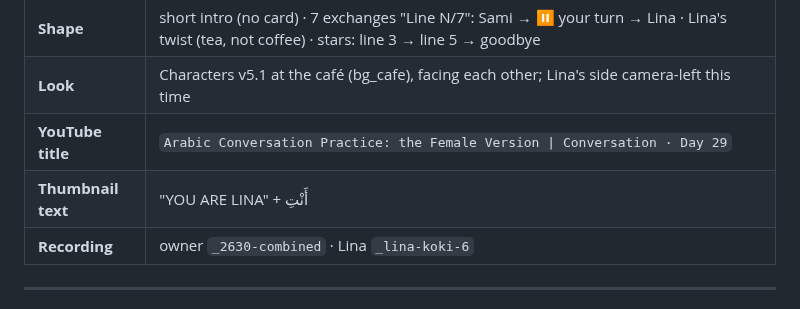
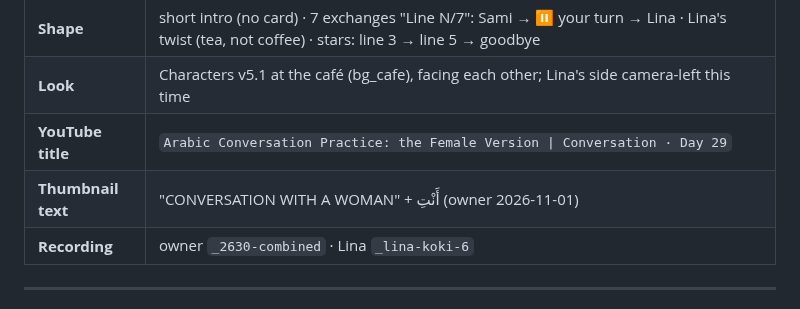
Before and after one commit to muhannadsnan/2min-arabic, a Markdown page: videos/029-full-conversation-you-are-lina.md, the part around the change. GitHub-like rendering.

Commit message:
Day 29 hook words: CONVERSATION WITH A WOMAN (owner)
Co-Authored-By: Claude Opus 5.5 <noreply@anthropic.com>

```diff
--- a/videos/029-full-conversation-you-are-lina.md
+++ b/videos/029-full-conversation-you-are-lina.md
@@ -11,7 +11,7 @@
 | **Shape** | short intro (no card) · 7 exchanges "Line N/7": Sami → ⏸️ your turn → Lina · Lina's twist (tea, not coffee) · stars: line 3 → line 5 → goodbye |
 | **Look** | Characters v5.1 at the café (bg_cafe), facing each other; Lina's side camera-left this time |
 | **YouTube title** | `Arabic Conversation Practice: the Female Version \| Conversation · Day 29` |
-| **Thumbnail text** | "YOU ARE LINA" + أَنْتِ |
+| **Thumbnail text** | "CONVERSATION WITH A WOMAN" + أَنْتِ (owner 2026-11-01) |
 | **Recording** | owner `_2630-combined` · Lina `_lina-koki-6` |
 
 ---
```
